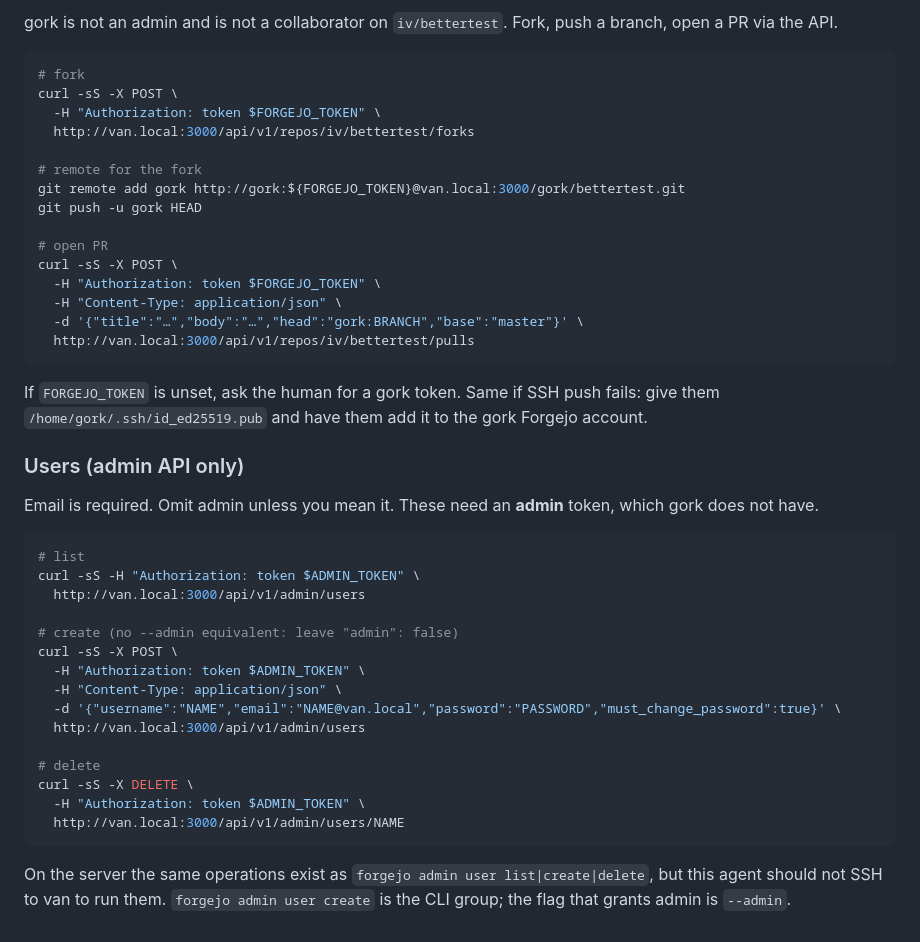
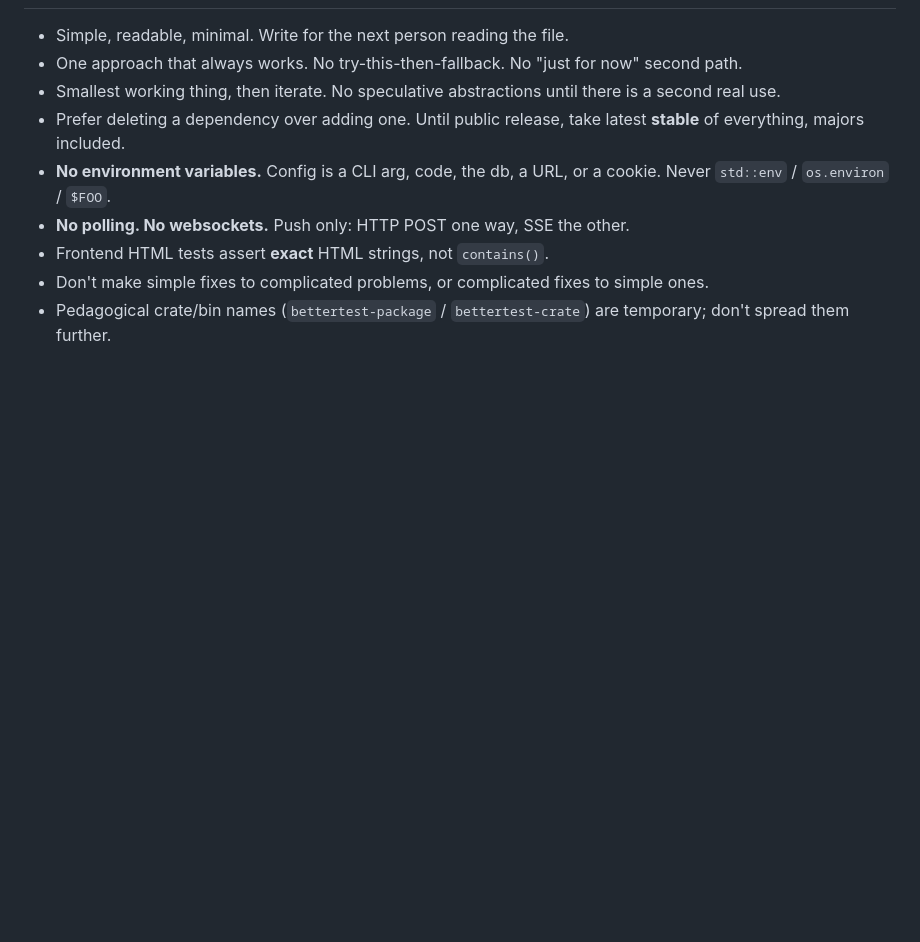
Before and after one commit to ivhacks/bettertest, a Markdown page: AGENTS.md, the part around one of its changes. GitHub-like rendering; blank space fills up the shorter version.

````diff
--- a/AGENTS.md
+++ b/AGENTS.md
@@ -71,45 +30,9 @@ Default branch on Forgejo: `master`.
-gork is not an admin and is not a collaborator on `iv/bettertest`. Fork, push a branch, open a PR via the API.
-
-```bash
-# fork
-curl -sS -X POST \
-  -H "Authorization: token $FORGEJO_TOKEN" \
-  http://van.local:3000/api/v1/repos/iv/bettertest/forks
-
-# remote for the fork
-git remote add gork http://gork:${FORGEJO_TOKEN}@van.local:3000/gork/bettertest.git
-git push -u gork HEAD
-
-# open PR
-curl -sS -X POST \
-  -H "Authorization: token $FORGEJO_TOKEN" \
-  -H "Content-Type: application/json" \
-  -d '{"title":"…","body":"…","head":"gork:BRANCH","base":"master"}' \
-  http://van.local:3000/api/v1/repos/iv/bettertest/pulls
-```
-
-If `FORGEJO_TOKEN` is unset, ask the human for a gork token. Same if SSH push fails: give them `/home/gork/.ssh/id_ed25519.pub` and have them add it to the gork Forgejo account.
-
-### Users (admin API only)
-
-Email is required. Omit admin unless you mean it. These need an **admin** token, which gork does not have.
-
-```bash
-# list
-curl -sS -H "Authorization: token $ADMIN_TOKEN" \
-  http://van.local:3000/api/v1/admin/users
-
-# create (no --admin equivalent: leave "admin": false)
-curl -sS -X POST \
-  -H "Authorization: token $ADMIN_TOKEN" \
-  -H "Content-Type: application/json" \
-  -d '{"username":"NAME","email":"NAME@van.local","password":"PASSWORD","must_change_password":true}' \
-  http://van.local:3000/api/v1/admin/users
-
-# delete
-curl -sS -X DELETE \
-  -H "Authorization: token $ADMIN_TOKEN" \
-  http://van.local:3000/api/v1/admin/users/NAME
-```
-
-On the server the same operations exist as `forgejo admin user list|create|delete`, but this agent should not SSH to van to run them. `forgejo admin user create` is the CLI group; the flag that grants admin is `--admin`.
+- Simple, readable, minimal. Write for the next person reading the file.
+- One approach that always works. No try-this-then-fallback. No "just for now" second path.
+- Smallest working thing, then iterate. No speculative abstractions until there is a second real use.
+- Prefer deleting a dependency over adding one. Until public release, take latest **stable** of everything, majors included.
+- **No environment variables.** Config is a CLI arg, code, the db, a URL, or a cookie. Never `std::env` / `os.environ` / `$FOO`.
+- **No polling. No websockets.** Push only: HTTP POST one way, SSE the other.
+- Frontend HTML tests assert **exact** HTML strings, not `contains()`.
+- Don't make simple fixes to complicated problems, or complicated fixes to simple ones.
+- Pedagogical crate/bin names (`bettertest-package` / `bettertest-crate`) are temporary; don't spread them further.
````
Also changed, not shown: other parts of AGENTS.md (+16 -57 lines).
